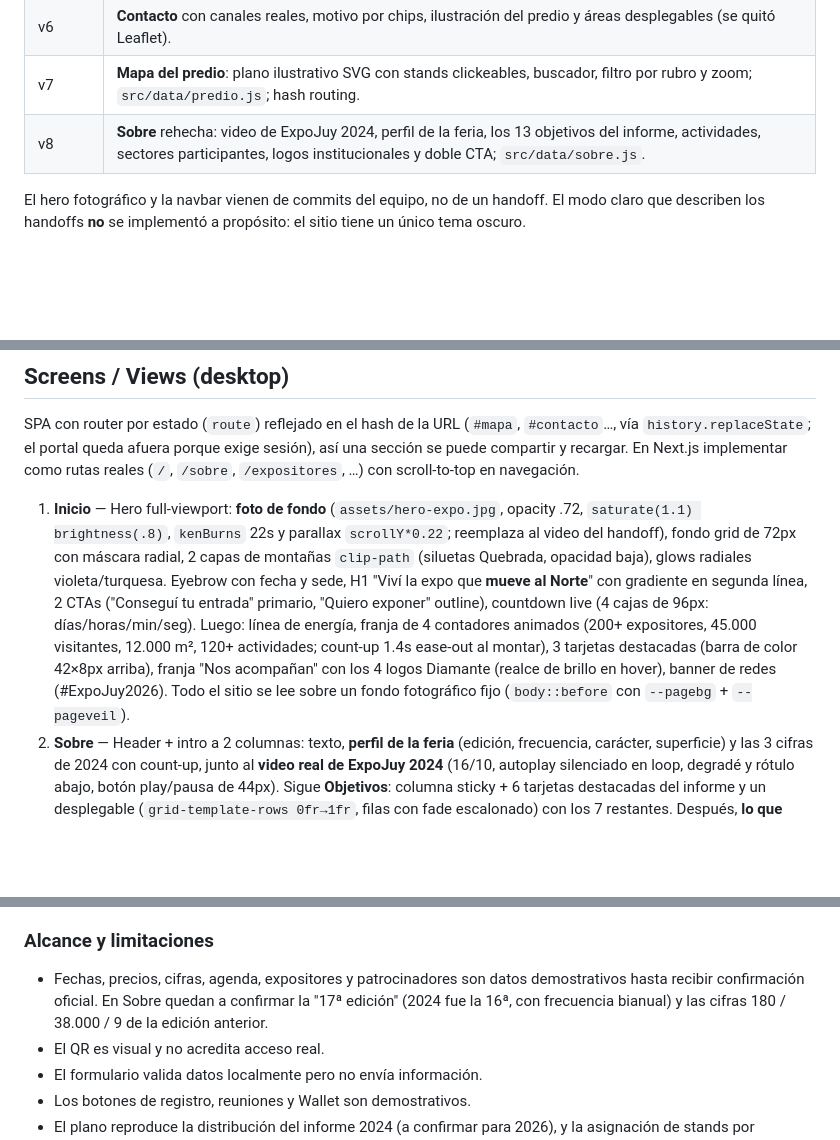
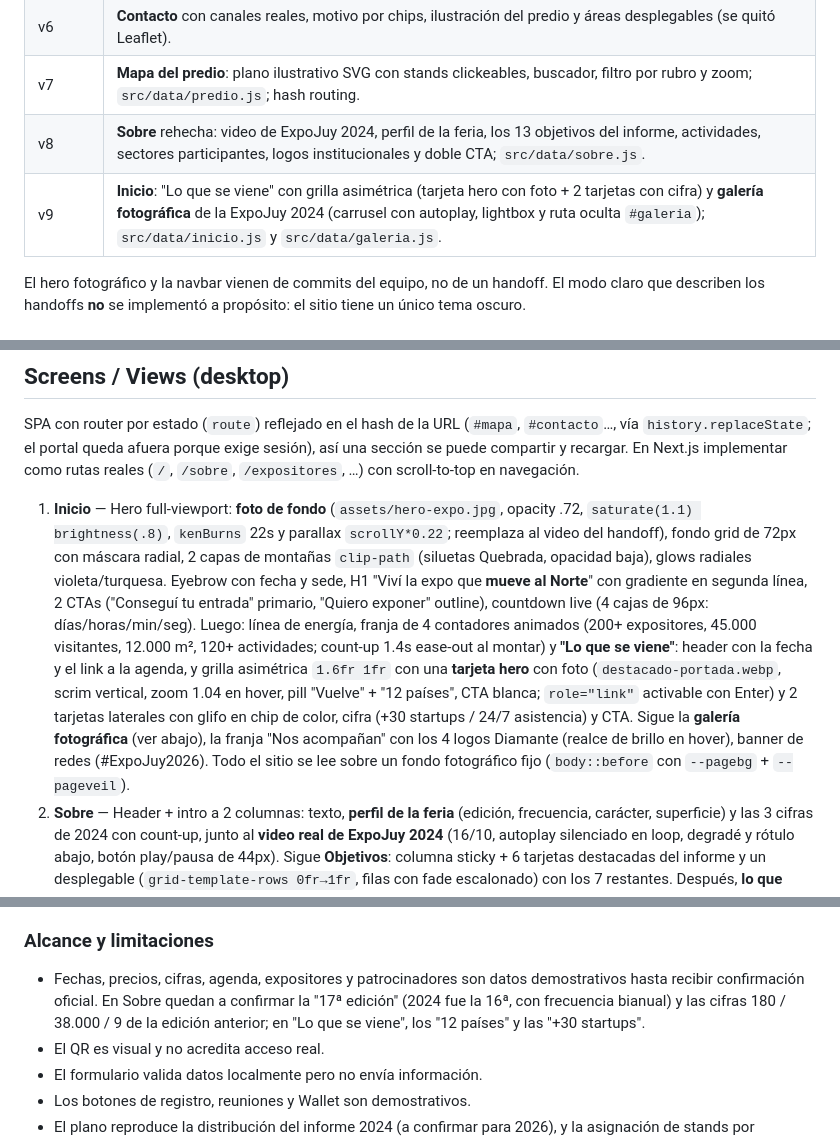
Before and after one commit to quartztechlab-wq/expojujuy, a Markdown page: README.md, 3 parts joined by grey strips. Rendered like a GitHub page; blank space fills up the shorter version.

```diff
--- a/README.md
+++ b/README.md
@@ -11,6 +11,7 @@
 | v6 | **Contacto** con canales reales, motivo por chips, ilustración del predio y áreas desplegables (se quitó Leaflet). |
 | v7 | **Mapa del predio**: plano ilustrativo SVG con stands clickeables, buscador, filtro por rubro y zoom; `src/data/predio.js`; hash routing. |
 | v8 | **Sobre** rehecha: video de ExpoJuy 2024, perfil de la feria, los 13 objetivos del informe, actividades, sectores participantes, logos institucionales y doble CTA; `src/data/sobre.js`. |
+| v9 | **Inicio**: "Lo que se viene" con grilla asimétrica (tarjeta hero con foto + 2 tarjetas con cifra) y **galería fotográfica** de la ExpoJuy 2024 (carrusel con autoplay, lightbox y ruta oculta `#galeria`); `src/data/inicio.js` y `src/data/galeria.js`. |
 
 El hero fotográfico y la navbar vienen de commits del equipo, no de un handoff. El modo claro que describen los handoffs **no** se implementó a propósito: el sitio tiene un único tema oscuro.
 
@@ -125,7 +129,7 @@ Familia única: **Ambit** (kit oficial; pesos 300/400/600/700). Fallback `system
 ## Screens / Views (desktop)
 SPA con router por estado (`route`) reflejado en el hash de la URL (`#mapa`, `#contacto`…, vía `history.replaceState`; el portal queda afuera porque exige sesión), así una sección se puede compartir y recargar. En Next.js implementar como rutas reales (`/`, `/sobre`, `/expositores`, …) con scroll-to-top en navegación.
 
-1. **Inicio** — Hero full-viewport: **foto de fondo** (`assets/hero-expo.jpg`, opacity .72, `saturate(1.1) brightness(.8)`, `kenBurns` 22s y parallax `scrollY*0.22`; reemplaza al video del handoff), fondo grid de 72px con máscara radial, 2 capas de montañas `clip-path` (siluetas Quebrada, opacidad baja), glows radiales violeta/turquesa. Eyebrow con fecha y sede, H1 "Viví la expo que **mueve al Norte**" con gradiente en segunda línea, 2 CTAs ("Conseguí tu entrada" primario, "Quiero exponer" outline), countdown live (4 cajas de 96px: días/horas/min/seg). Luego: línea de energía, franja de 4 contadores animados (200+ expositores, 45.000 visitantes, 12.000 m², 120+ actividades; count-up 1.4s ease-out al montar), 3 tarjetas destacadas (barra de color 42×8px arriba), franja "Nos acompañan" con los 4 logos Diamante (realce de brillo en hover), banner de redes (#ExpoJuy2026). Todo el sitio se lee sobre un fondo fotográfico fijo (`body::before` con `--pagebg` + `--pageveil`).
+1. **Inicio** — Hero full-viewport: **foto de fondo** (`assets/hero-expo.jpg`, opacity .72, `saturate(1.1) brightness(.8)`, `kenBurns` 22s y parallax `scrollY*0.22`; reemplaza al video del handoff), fondo grid de 72px con máscara radial, 2 capas de montañas `clip-path` (siluetas Quebrada, opacidad baja), glows radiales violeta/turquesa. Eyebrow con fecha y sede, H1 "Viví la expo que **mueve al Norte**" con gradiente en segunda línea, 2 CTAs ("Conseguí tu entrada" primario, "Quiero exponer" outline), countdown live (4 cajas de 96px: días/horas/min/seg). Luego: línea de energía, franja de 4 contadores animados (200+ expositores, 45.000 visitantes, 12.000 m², 120+ actividades; count-up 1.4s ease-out al montar) y **"Lo que se viene"**: header con la fecha y el link a la agenda, y grilla asimétrica `1.6fr 1fr` con una **tarjeta hero** con foto (`destacado-portada.webp`, scrim vertical, zoom 1.04 en hover, pill "Vuelve" + "12 países", CTA blanca; `role="link"` activable con Enter) y 2 tarjetas laterales con glifo en chip de color, cifra (+30 startups / 24/7 asistencia) y CTA. Sigue la **galería fotográfica** (ver abajo), la franja "Nos acompañan" con los 4 logos Diamante (realce de brillo en hover), banner de redes (#ExpoJuy2026). Todo el sitio se lee sobre un fondo fotográfico fijo (`body::before` con `--pagebg` + `--pageveil`).
 2. **Sobre** — Header + intro a 2 columnas: texto, **perfil de la feria** (edición, frecuencia, carácter, superficie) y las 3 cifras de 2024 con count-up, junto al **video real de ExpoJuy 2024** (16/10, autoplay silenciado en loop, degradé y rótulo abajo, botón play/pausa de 44px). Sigue **Objetivos**: columna sticky + 6 tarjetas destacadas del informe y un desplegable (`grid-template-rows 0fr→1fr`, filas con fade escalonado) con los 7 restantes. Después, **lo que pasa durante la expo** (4 tarjetas: ronda de negocios 330 reuniones, 6 jornadas de conferencias, 3 delegaciones internacionales, 30+ artistas), **15 sectores participantes** en chips con marca en L, la grilla de **valores**, el bloque **Organiza / Con el acompañamiento de** con los logos reales, y una tarjeta de cierre con doble CTA ("Quiero exponer" precarga el motivo en Contacto; "Quiero visitar" va a Entradas).
 3. **Expositores** — Buscador (input 520px) + 9 chips de rubro (pill; activo: borde+fondo turquesa al 16%) + grilla 3 col de tarjetas (avatar 48px con gradiente del rubro e iniciales, nombre, stand, tag rubro). Click → **modal ficha** (overlay `rgba(3,4,9,.72)` + blur, tarjeta 520px, botones "Ubicar en el mapa" — navega al mapa y selecciona el stand exacto si es `D-xx`, o el sector si es A/B/C — y "Agendar reunión"). Estado vacío con mensaje.
 4. **Agenda** — Recomendador por intereses (chips de eje; al activar, las actividades del eje reciben borde lila + tag "PARA VOS"); 4 tabs de día (activo: gradiente + borde turquesa); chips de eje; lista de filas (hora turquesa 19px, título, meta, dot+eje, botón "Agendar" ↔ "✓ Agendado" verde).
@@ -232,7 +242,7 @@ En producción podría conectarse a un modelo con recuperación de información
 
 ### Alcance y limitaciones
 
-- Fechas, precios, cifras, agenda, expositores y patrocinadores son datos demostrativos hasta recibir confirmación oficial. En Sobre quedan a confirmar la "17ª edición" (2024 fue la 16ª, con frecuencia bianual) y las cifras 180 / 38.000 / 9 de la edición anterior.
+- Fechas, precios, cifras, agenda, expositores y patrocinadores son datos demostrativos hasta recibir confirmación oficial. En Sobre quedan a confirmar la "17ª edición" (2024 fue la 16ª, con frecuencia bianual) y las cifras 180 / 38.000 / 9 de la edición anterior; en "Lo que se viene", los "12 países" y las "+30 startups".
 - El QR es visual y no acredita acceso real.
 - El formulario valida datos localmente pero no envía información.
 - Los botones de registro, reuniones y Wallet son demostrativos.
```
Also changed, not shown: other parts of README.md (+13 -4 lines).
